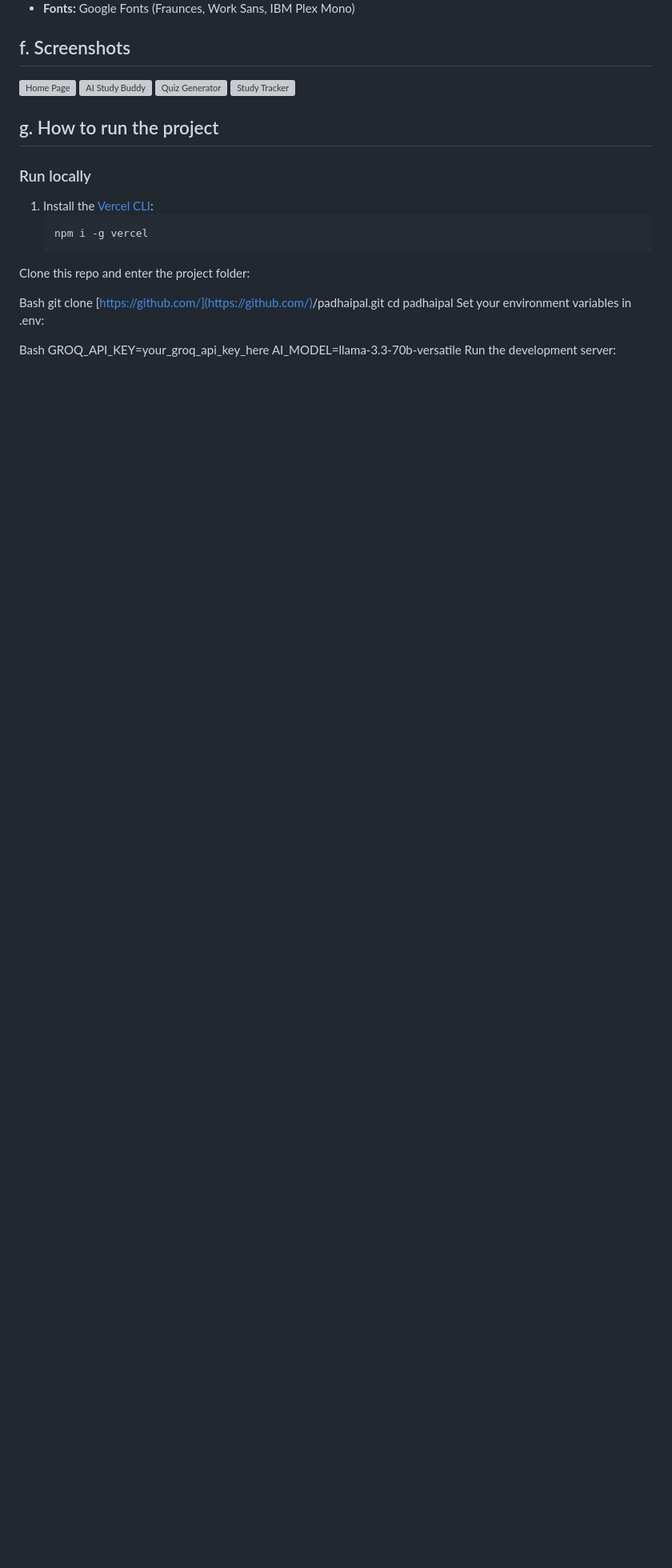
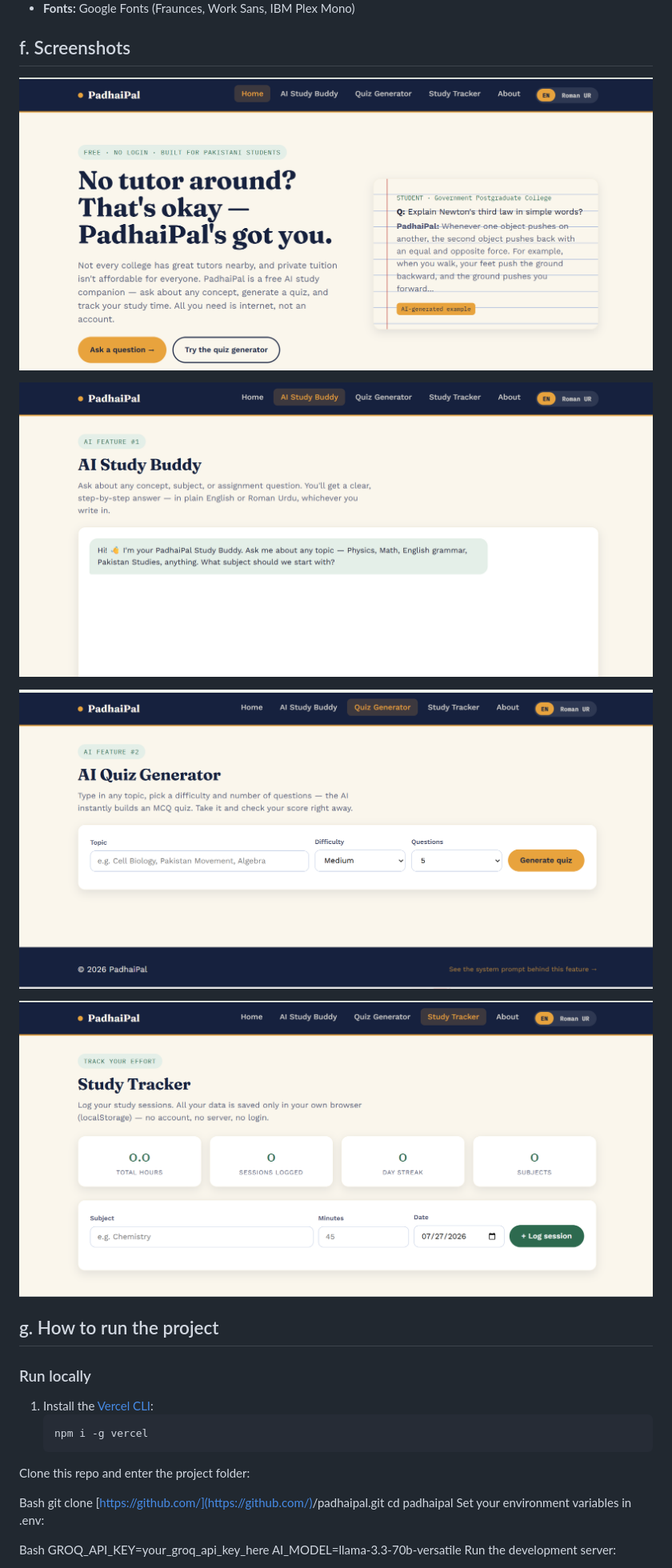
Before and after one commit to legendsmyth111-design/padhaipal, a Markdown page: README.md, the part around the change. Shown at 80% size. Rendered like a GitHub page; blank space fills up the shorter version; grey boxes are pictures that could not be loaded.

```diff
--- a/README.md
+++ b/README.md
@@ -93,10 +93,13 @@ Keep language clear and exam-relevant to a Pakistani college curriculum where ap
 
 ## f. Screenshots
 
-![Home Page](screenshots/home.png)
-![AI Study Buddy](screenshots/assistant.png)
-![Quiz Generator](screenshots/quiz.png)
-![Study Tracker](screenshots/tracker.png)
+![Home Page](./screenshorts/home.png)
+
+![AI Study Buddy](./screenshorts/assistant.png)
+
+![Quiz Generator](./screenshorts/quiz.png)
+
+![Study Tracker](./screenshorts/tracker.png)
 
 ## g. How to run the project
 
```
